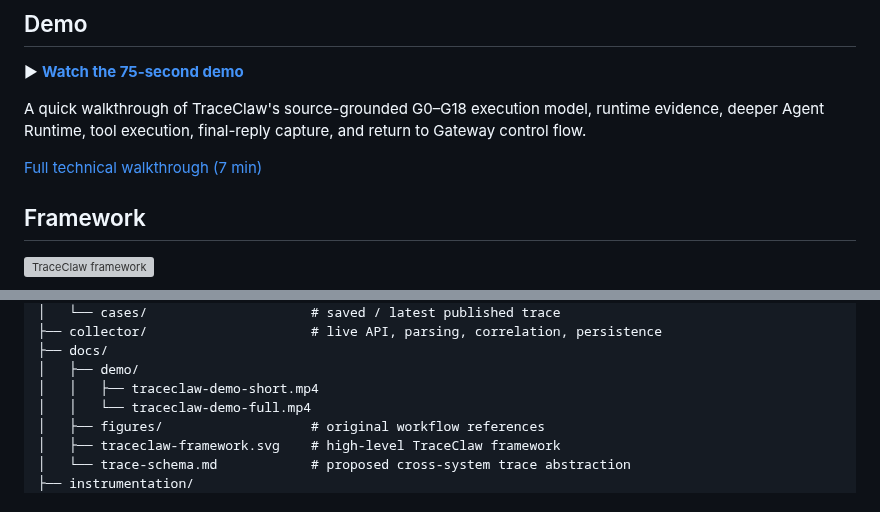
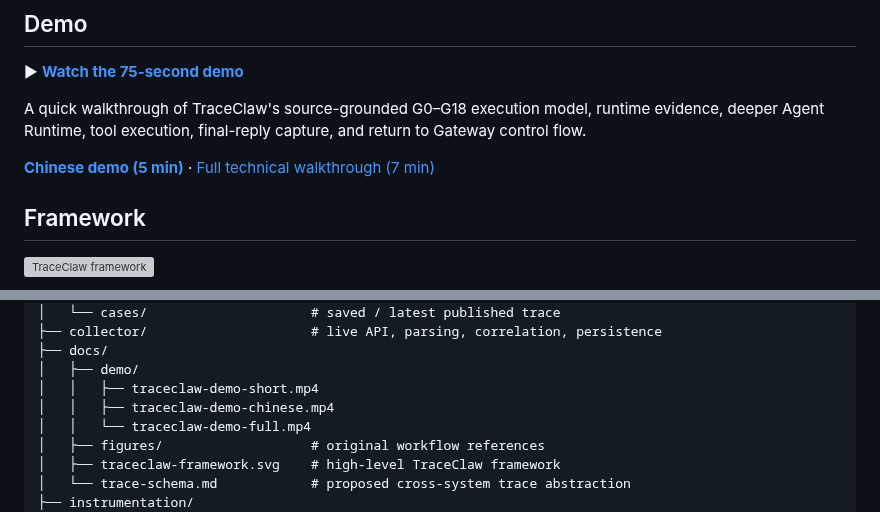
Before and after one commit to Chi123Zhang/openclaw-gateway-trace, a Markdown page: README.md, 2 parts joined by grey strips. Drawn GitHub-style; grey boxes are pictures that could not be loaded.

Commit message:
Add Chinese TraceClaw demo to README

```diff
--- a/README.md
+++ b/README.md
@@ -14,7 +14,7 @@ The basic rule in the UI is:
 
 A quick walkthrough of TraceClaw's source-grounded G0–G18 execution model, runtime evidence, deeper Agent Runtime, tool execution, final-reply capture, and return to Gateway control flow.
 
-[Full technical walkthrough (7 min)](docs/demo/traceclaw-demo-full.mp4)
+**[Chinese demo (5 min)](docs/demo/traceclaw-demo-chinese.mp4)** · [Full technical walkthrough (7 min)](docs/demo/traceclaw-demo-full.mp4)
 
 ## Framework
 
@@ -398,6 +398,7 @@ openclaw-gateway-trace/
 ├── docs/
 │   ├── demo/
 │   │   ├── traceclaw-demo-short.mp4
+│   │   ├── traceclaw-demo-chinese.mp4
 │   │   └── traceclaw-demo-full.mp4
 │   ├── figures/                   # original workflow references
 │   ├── traceclaw-framework.svg    # high-level TraceClaw framework
```
